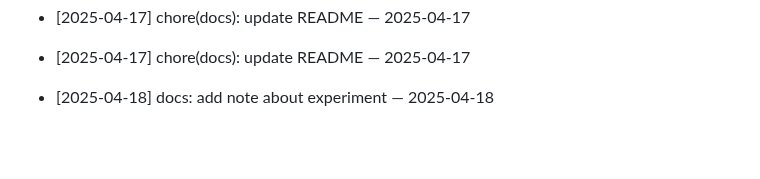
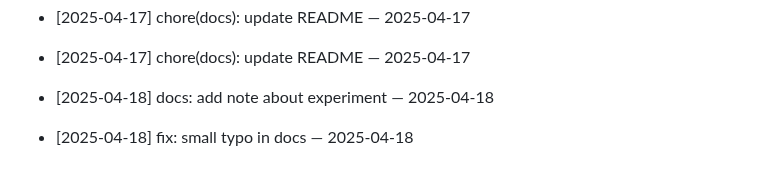
Before and after one commit to ilhomJohn81/devops-2025, a Markdown page: README.md, the part around the change. Rendered like a GitHub page; blank space fills up the shorter version.

Commit message:
fix: small typo in docs — 2025-04-18

```diff
--- a/README.md
+++ b/README.md
@@ -728,3 +728,5 @@ Git workflow to reconcile your branch with main
 - [2025-04-17] chore(docs): update README — 2025-04-17
 
 - [2025-04-18] docs: add note about experiment — 2025-04-18
+
+- [2025-04-18] fix: small typo in docs — 2025-04-18
```
